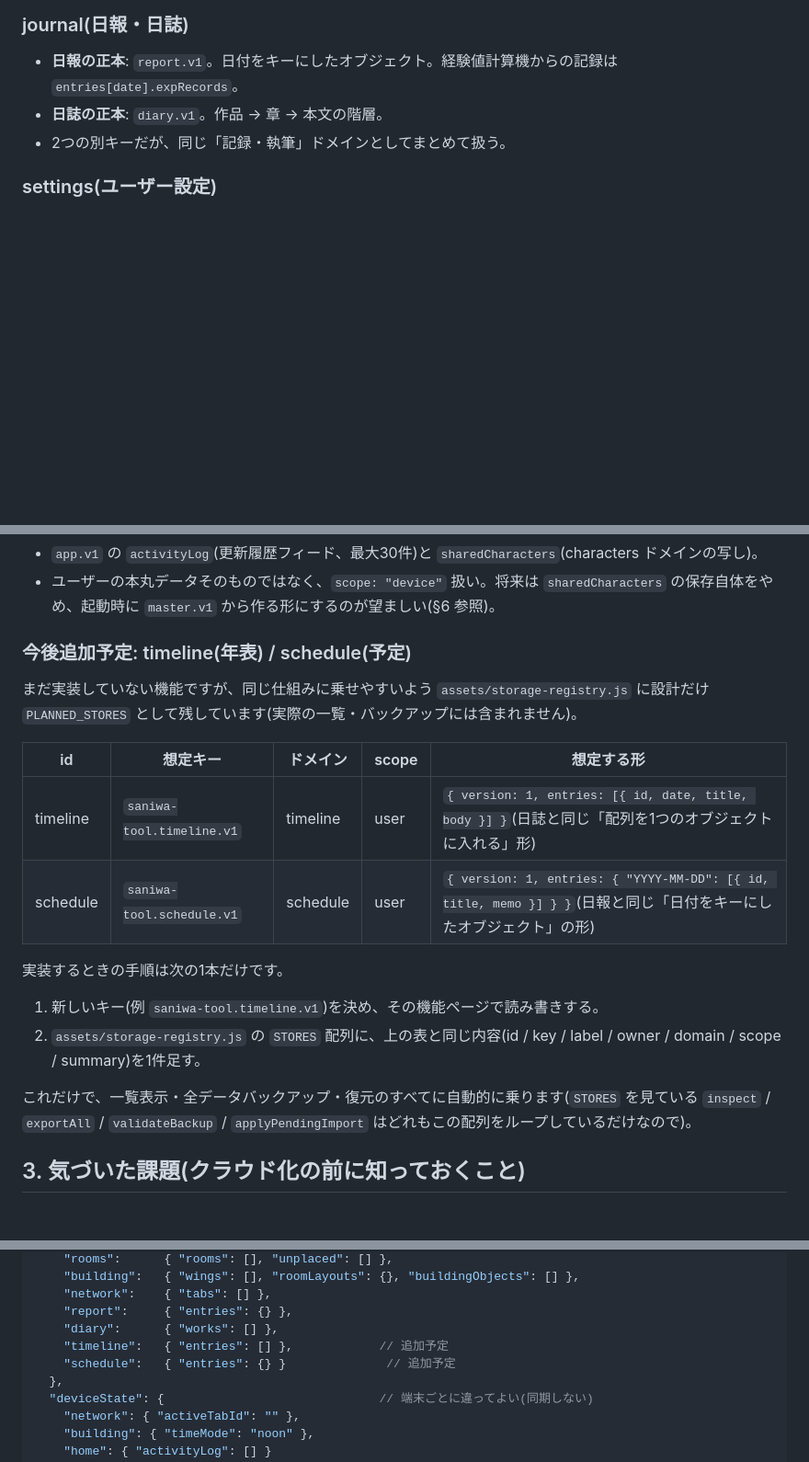
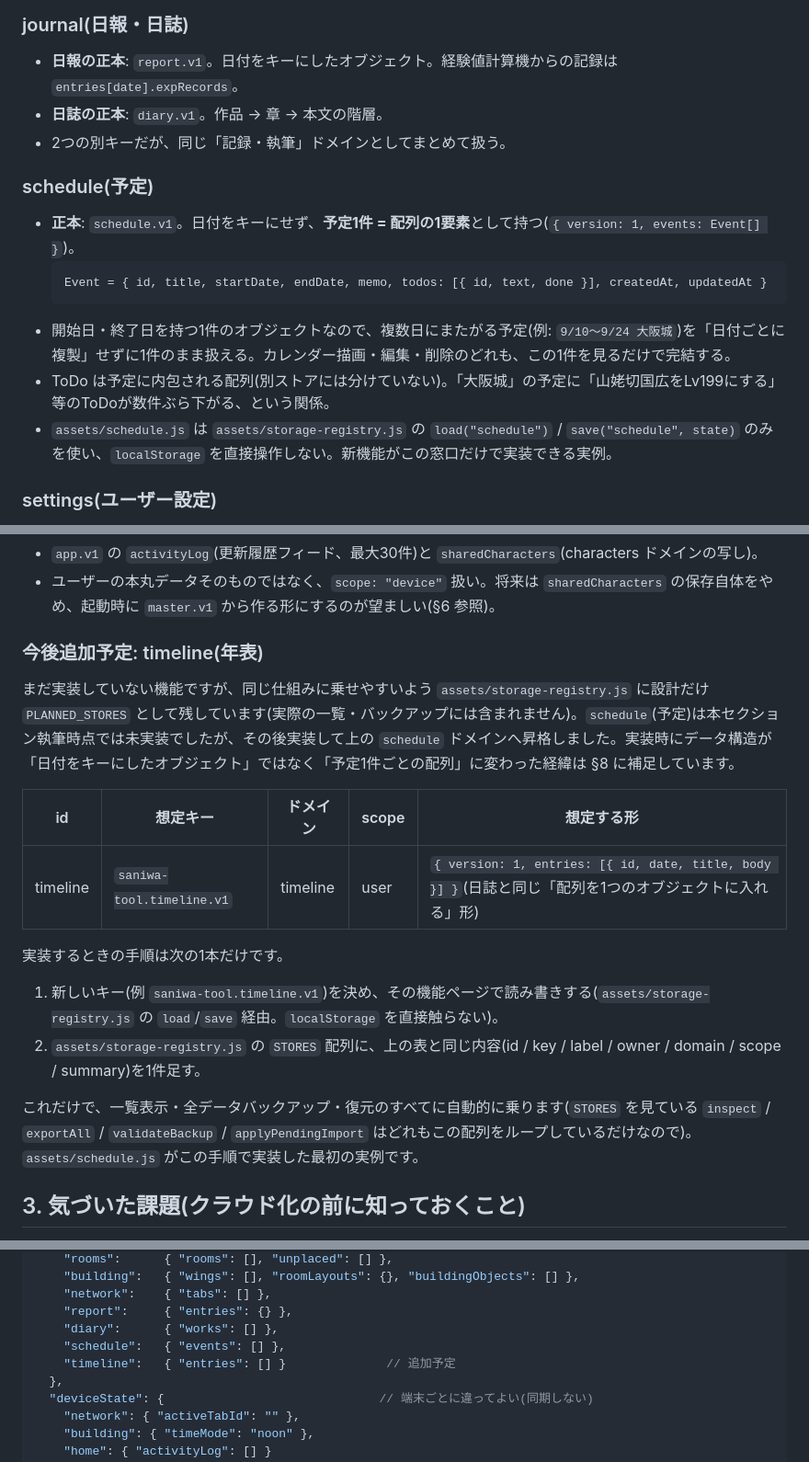
Before and after one commit to monomonomononon-code/saniwa_app, a Markdown page: docs/DATA-STORAGE.md, 3 parts joined by grey strips. Shown at 92% size. Rendered like a GitHub page; blank space fills up the shorter version.

````diff
--- a/docs/DATA-STORAGE.md
+++ b/docs/DATA-STORAGE.md
@@ -77,6 +78,16 @@
 - **日誌の正本**: `diary.v1`。作品 → 章 → 本文の階層。
 - 2つの別キーだが、同じ「記録・執筆」ドメインとしてまとめて扱う。
 
+### schedule(予定)
+
+- **正本**: `schedule.v1`。日付をキーにせず、**予定1件 = 配列の1要素**として持つ(`{ version: 1, events: Event[] }`)。
+  ```
+  Event = { id, title, startDate, endDate, memo, todos: [{ id, text, done }], createdAt, updatedAt }
+  ```
+- 開始日・終了日を持つ1件のオブジェクトなので、複数日にまたがる予定(例: `9/10〜9/24 大阪城`)を「日付ごとに複製」せずに1件のまま扱える。カレンダー描画・編集・削除のどれも、この1件を見るだけで完結する。
+- ToDo は予定に内包される配列(別ストアには分けていない)。「大阪城」の予定に「山姥切国広をLv199にする」等のToDoが数件ぶら下がる、という関係。
+- `assets/schedule.js` は `assets/storage-registry.js` の `load("schedule")` / `save("schedule", state)` のみを使い、`localStorage` を直接操作しない。新機能がこの窓口だけで実装できる実例。
+
 ### settings(ユーザー設定)
 
 - **専用のキーはまだない**。唯一の設定らしい設定は `honmaru3d.v1.timeMode`(時間帯)で、buildingObjects ドメインのJSONに同居している。
@@ -92,21 +103,20 @@
 - `app.v1` の `activityLog`(更新履歴フィード、最大30件)と `sharedCharacters`(characters ドメインの写し)。
 - ユーザーの本丸データそのものではなく、`scope: "device"` 扱い。将来は `sharedCharacters` の保存自体をやめ、起動時に `master.v1` から作る形にするのが望ましい(§6 参照)。
 
-### 今後追加予定: timeline(年表) / schedule(予定)
+### 今後追加予定: timeline(年表)
 
-まだ実装していない機能ですが、同じ仕組みに乗せやすいよう `assets/storage-registry.js` に設計だけ `PLANNED_STORES` として残しています(実際の一覧・バックアップには含まれません)。
+まだ実装していない機能ですが、同じ仕組みに乗せやすいよう `assets/storage-registry.js` に設計だけ `PLANNED_STORES` として残しています(実際の一覧・バックアップには含まれません)。`schedule`(予定)は本セクション執筆時点では未実装でしたが、その後実装して上の `schedule` ドメインへ昇格しました。実装時にデータ構造が「日付をキーにしたオブジェクト」ではなく「予定1件ごとの配列」に変わった経緯は §8 に補足しています。
 
 | id | 想定キー | ドメイン | scope | 想定する形 |
 |---|---|---|---|---|
 | timeline | `saniwa-tool.timeline.v1` | timeline | user | `{ version: 1, entries: [{ id, date, title, body }] }`(日誌と同じ「配列を1つのオブジェクトに入れる」形) |
-| schedule | `saniwa-tool.schedule.v1` | schedule | user | `{ version: 1, entries: { "YYYY-MM-DD": [{ id, title, memo }] } }`(日報と同じ「日付をキーにしたオブジェクト」の形) |
 
 実装するときの手順は次の1本だけです。
 
-1. 新しいキー(例 `saniwa-tool.timeline.v1`)を決め、その機能ページで読み書きする。
+1. 新しいキー(例 `saniwa-tool.timeline.v1`)を決め、その機能ページで読み書きする(`assets/storage-registry.js` の `load`/`save` 経由。`localStorage` を直接触らない)。
 2. `assets/storage-registry.js` の `STORES` 配列に、上の表と同じ内容(id / key / label / owner / domain / scope / summary)を1件足す。
 
-これだけで、一覧表示・全データバックアップ・復元のすべてに自動的に乗ります(`STORES` を見ている `inspect` / `exportAll` / `validateBackup` / `applyPendingImport` はどれもこの配列をループしているだけなので)。
+これだけで、一覧表示・全データバックアップ・復元のすべてに自動的に乗ります(`STORES` を見ている `inspect` / `exportAll` / `validateBackup` / `applyPendingImport` はどれもこの配列をループしているだけなので)。`assets/schedule.js` がこの手順で実装した最初の実例です。
 
 ## 3. 気づいた課題(クラウド化の前に知っておくこと)
 
@@ -137,8 +147,8 @@
     "network":    { "tabs": [] },
     "report":     { "entries": {} },
     "diary":      { "works": [] },
-    "timeline":   { "entries": [] },            // 追加予定
-    "schedule":   { "entries": {} }              // 追加予定
+    "schedule":   { "events": [] },
+    "timeline":   { "entries": [] }              // 追加予定
   },
   "deviceState": {                              // 端末ごとに違ってよい(同期しない)
     "network": { "activeTabId": "" },
````
Also changed, not shown: other parts of docs/DATA-STORAGE.md (+6 -5 lines).
